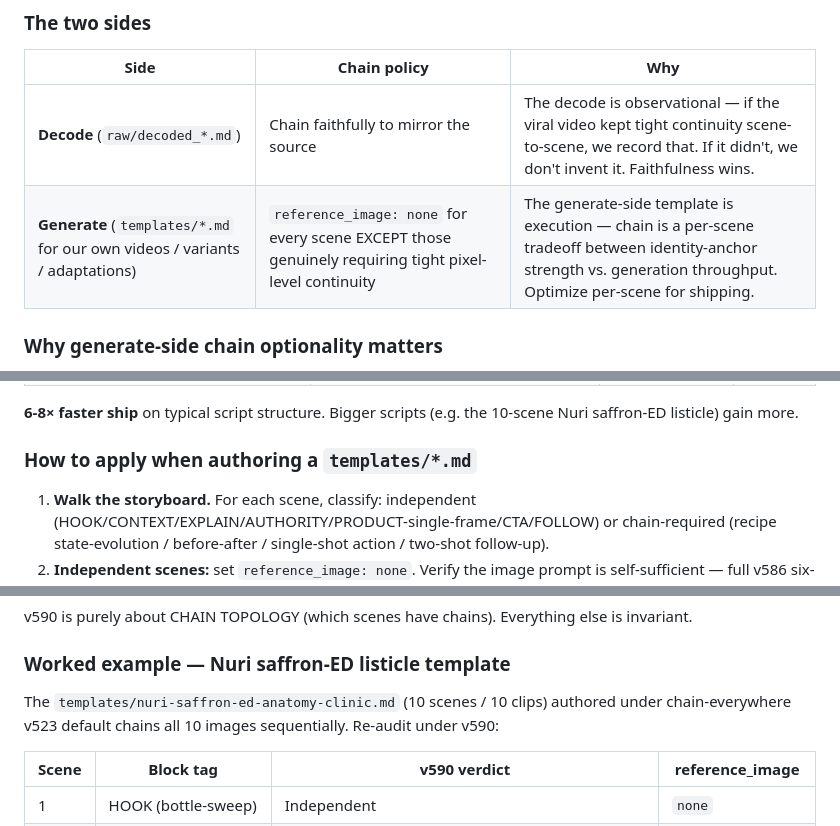
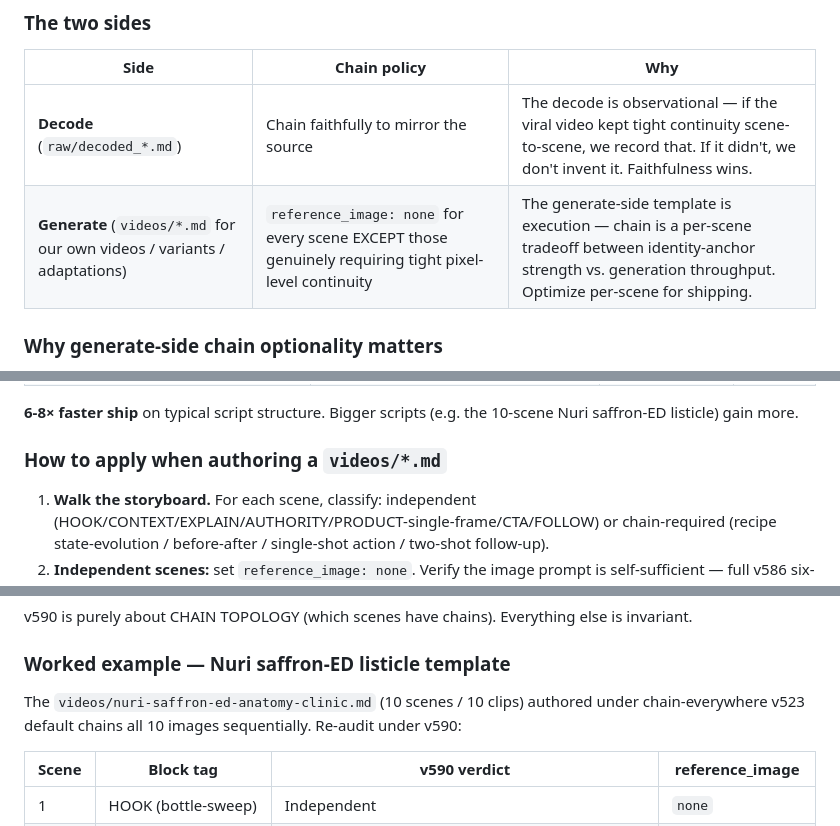
Before and after one commit to tommyv-spec/veo-web-app-v3, a Markdown page: template_reference.md, 3 parts joined by grey strips. Drawn GitHub-style.

```diff
--- a/template_reference.md
+++ b/template_reference.md
@@ -360,7 +360,7 @@ v586 is the canonical proof of bidirectionality:
 | Side | Chain policy | Why |
 |---|---|---|
 | **Decode** (`raw/decoded_*.md`) | Chain faithfully to mirror the source | The decode is observational — if the viral video kept tight continuity scene-to-scene, we record that. If it didn't, we don't invent it. Faithfulness wins. |
-| **Generate** (`templates/*.md` for our own videos / variants / adaptations) | `reference_image: none` for every scene EXCEPT those genuinely requiring tight pixel-level continuity | The generate-side template is execution — chain is a per-scene tradeoff between identity-anchor strength vs. generation throughput. Optimize per-scene for shipping. |
+| **Generate** (`videos/*.md` for our own videos / variants / adaptations) | `reference_image: none` for every scene EXCEPT those genuinely requiring tight pixel-level continuity | The generate-side template is execution — chain is a per-scene tradeoff between identity-anchor strength vs. generation throughput. Optimize per-scene for shipping. |
 
 ### Why generate-side chain optionality matters
 
@@ -391,7 +391,7 @@ HOOK / CONTEXT / EXPLAIN / AUTHORITY / single-frame PRODUCT (bottle hero) / CTA
 
 **6-8× faster ship** on typical script structure. Bigger scripts (e.g. the 10-scene Nuri saffron-ED listicle) gain more.
 
-### How to apply when authoring a `templates/*.md`
+### How to apply when authoring a `videos/*.md`
 
 1. **Walk the storyboard.** For each scene, classify: independent (HOOK/CONTEXT/EXPLAIN/AUTHORITY/PRODUCT-single-frame/CTA/FOLLOW) or chain-required (recipe state-evolution / before-after / single-shot action / two-shot follow-up).
 2. **Independent scenes:** set `reference_image: none`. Verify the image prompt is self-sufficient — full v586 six-block walk with the setting + anchor props described inline (since no chain carries them).
@@ -413,7 +413,7 @@ v590 is purely about CHAIN TOPOLOGY (which scenes have chains). Everything else
 
 ### Worked example — Nuri saffron-ED listicle template
 
-The `templates/nuri-saffron-ed-anatomy-clinic.md` (10 scenes / 10 clips) authored under chain-everywhere v523 default chains all 10 images sequentially. Re-audit under v590:
+The `videos/nuri-saffron-ed-anatomy-clinic.md` (10 scenes / 10 clips) authored under chain-everywhere v523 default chains all 10 images sequentially. Re-audit under v590:
 
 | Scene | Block tag | v590 verdict | reference_image |
 |---|---|---|---|
```
Also changed, not shown: other parts of template_reference.md (+1 -1 lines), template_new_format.md (+2 -2 lines).
